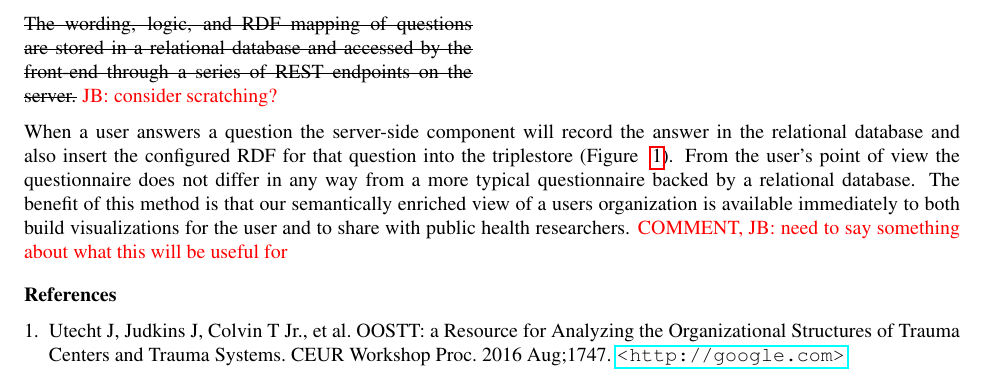
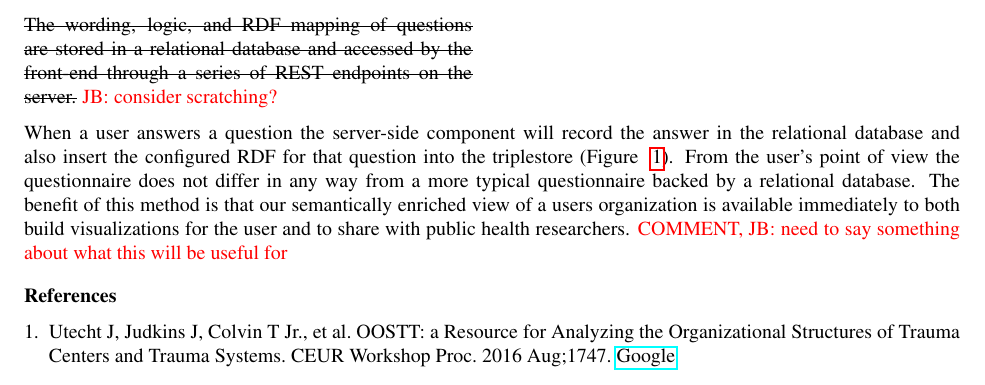
Before and after one commit to cafe-trauma/amia2017, a LaTeX document (main.tex): part of page 2 of 2, cut so that both start at the same text. Compiled offline with pdfLaTeX.

Commit message:
Update on Overleaf.

```diff
--- a/main.tex
+++ b/main.tex
@@ -74,7 +74,7 @@ The benefit of this method is that our semantically enriched view of a users org
 \setlength\itemsep{-0.1em}
 
 \bibitem{ref1}
-Utecht J, Judkins J, Colvin T Jr., et al. OOSTT: a Resource for Analyzing the Organizational Structures of Trauma Centers and Trauma Systems. CEUR Workshop Proc. 2016 Aug;1747. \url{<http://google.com>}
+Utecht J, Judkins J, Colvin T Jr., et al. OOSTT: a Resource for Analyzing the Organizational Structures of Trauma Centers and Trauma Systems. CEUR Workshop Proc. 2016 Aug;1747. \href{http://google.com}{Google}
 
 \end{thebibliography}
 
```
